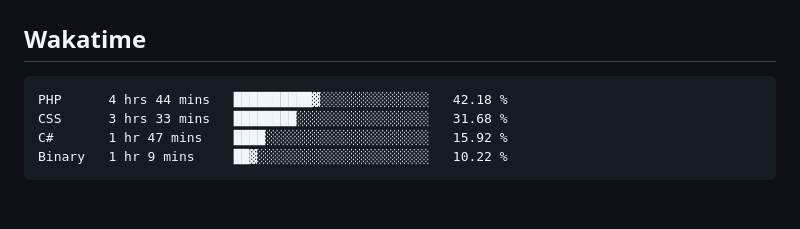
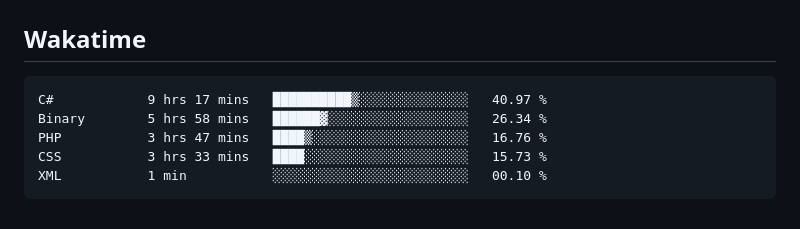
Before and after one commit to hoshewasheetape1018/WD-Finals, a Markdown page: readme.md, the part around the change. Drawn GitHub-style.

Commit message:
Updated waka-readme graph with new metrics

````diff
--- a/readme.md
+++ b/readme.md
@@ -134,10 +134,11 @@ WD-ProjectName
 <!--START_SECTION:waka-->
 
 ```txt
-PHP      4 hrs 44 mins   ██████████▓░░░░░░░░░░░░░░   42.18 %
-CSS      3 hrs 33 mins   ████████░░░░░░░░░░░░░░░░░   31.68 %
-C#       1 hr 47 mins    ████░░░░░░░░░░░░░░░░░░░░░   15.92 %
-Binary   1 hr 9 mins     ██▓░░░░░░░░░░░░░░░░░░░░░░   10.22 %
+C#            9 hrs 17 mins   ██████████▒░░░░░░░░░░░░░░   40.97 %
+Binary        5 hrs 58 mins   ██████▓░░░░░░░░░░░░░░░░░░   26.34 %
+PHP           3 hrs 47 mins   ████▒░░░░░░░░░░░░░░░░░░░░   16.76 %
+CSS           3 hrs 33 mins   ████░░░░░░░░░░░░░░░░░░░░░   15.73 %
+XML           1 min           ░░░░░░░░░░░░░░░░░░░░░░░░░   00.10 %
 ```
 
 <!--END_SECTION:waka-->
````
